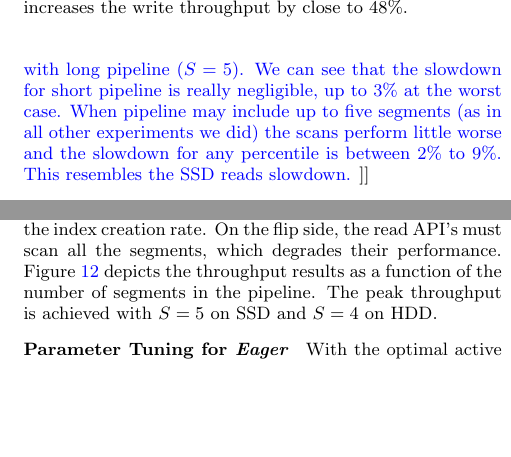
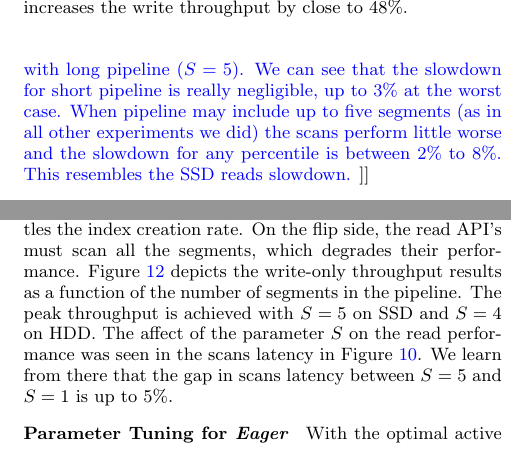
Before and after one commit to iditkeidar/Accordion, a LaTeX document (VLDB2018/accordion-main.tex, which reads VLDB2018/eval.tex): two parts of the columns of page 8 of 12, joined at a grey line, cut so that both start at the same text, the shorter picture padded with empty space. Compiled offline with pdfLaTeX.

Commit message:
parameter tuning

```diff
--- a/VLDB2018/eval.tex
+++ b/VLDB2018/eval.tex
@@ -278,7 +278,7 @@ is increased GC overhead in \adp\/ that stems from redundancy elimination.
 
 \anastas{
 \subsubsection{Scan-Write Workload}
-Finally, we study the scans behavior on the SSD hardware with Zipf keys distribution. We chose to practice the standard YCSB scans workload (workload $e$), where 95\% of $500,000$ operations are short range queries and the other 5\% are put operations.  The workload is measured after loading 50GB of data (500M write operations). The latency slowdown of \basic\/ over \none\/ is presented in Figure~\ref{fig:scans}. Here we also experiment with different size of the pipeline (parameter $S$). With only one segment in the pipeline ($S=1$) the search for a key is a bit faster, than with long pipeline ($S=5$). We can see that the slowdown for short pipeline is really negligible, up to $3\%$ at the worst case. When pipeline may include up to five segments (as in all other experiments we did) the scans perform little worse and the slowdown for any percentile is between $2\%$ to $9\%$. This resembles the SSD reads slowdown.
+Finally, we study the scans behavior on the SSD hardware with Zipf keys distribution. We chose to practice the standard YCSB scans workload (workload $e$), where 95\% of $500,000$ operations are short range queries and the other 5\% are put operations.  The workload is measured after loading 50GB of data (500M write operations). The latency slowdown of \basic\/ over \none\/ is presented in Figure~\ref{fig:scans}. Here we also experiment with different size of the pipeline (parameter $S$). With only one segment in the pipeline ($S=1$) the search for a key is a bit faster, than with long pipeline ($S=5$). We can see that the slowdown for short pipeline is really negligible, up to $3\%$ at the worst case. When pipeline may include up to five segments (as in all other experiments we did) the scans perform little worse and the slowdown for any percentile is between $2\%$ to $8\%$. This resembles the SSD reads slowdown.
 }
 \begin{figure}[htb]
 \includegraphics[width=\figw]{Figs/scans.pdf}
@@ -316,8 +316,8 @@ The alternative is to batch multiple segments in the pipeline before merging int
 This throttles the index creation rate. On the flip side, the read API's must scan all the segments,
 which degrades their performance.
 %Hence, we run the same experiments as explained above, varying the limit for the size of pipeline.
-Figure~\ref{fig:pipeline} depicts the throughput results as a function of the number of segments in the pipeline.
-The peak throughput is achieved with $S=5$ on SSD and $S=4$ on HDD.
+Figure~\ref{fig:pipeline} depicts the write-only throughput results as a function of the number of segments in the pipeline.
+The peak throughput is achieved with $S=5$ on SSD and $S=4$ on HDD. The affect of the parameter $S$ on the read performance was seen in the scans latency in Figure~\ref{fig:scans}. We learn from there that the gap in scans latency between $S=5$ and $S=1$ is up to $5\%$.
 
 \begin{figure*}[tb]
 
```
